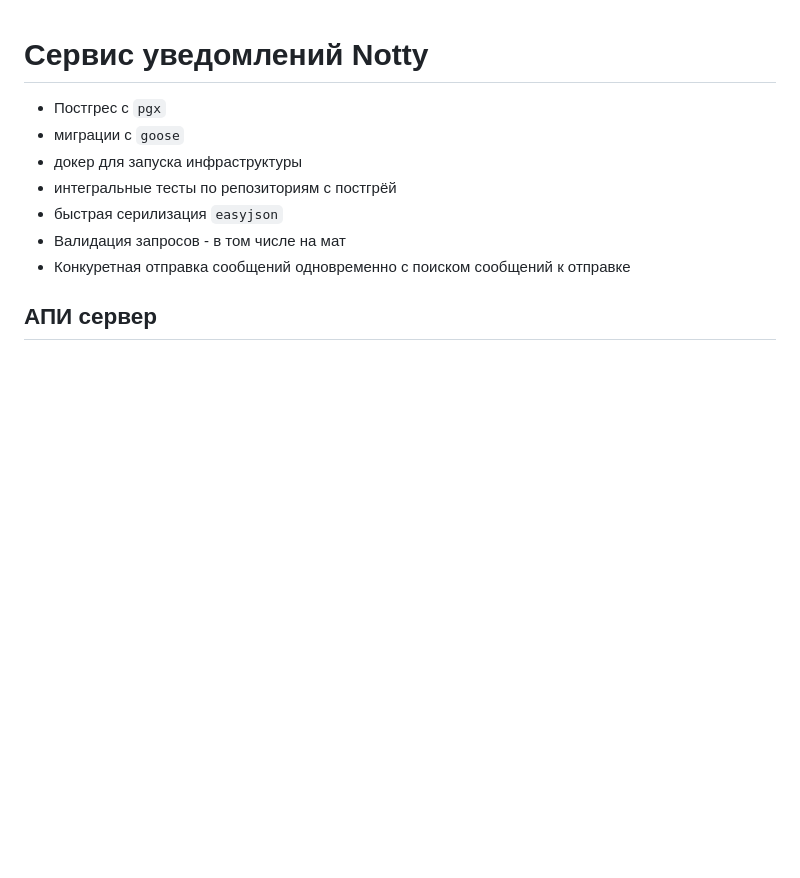
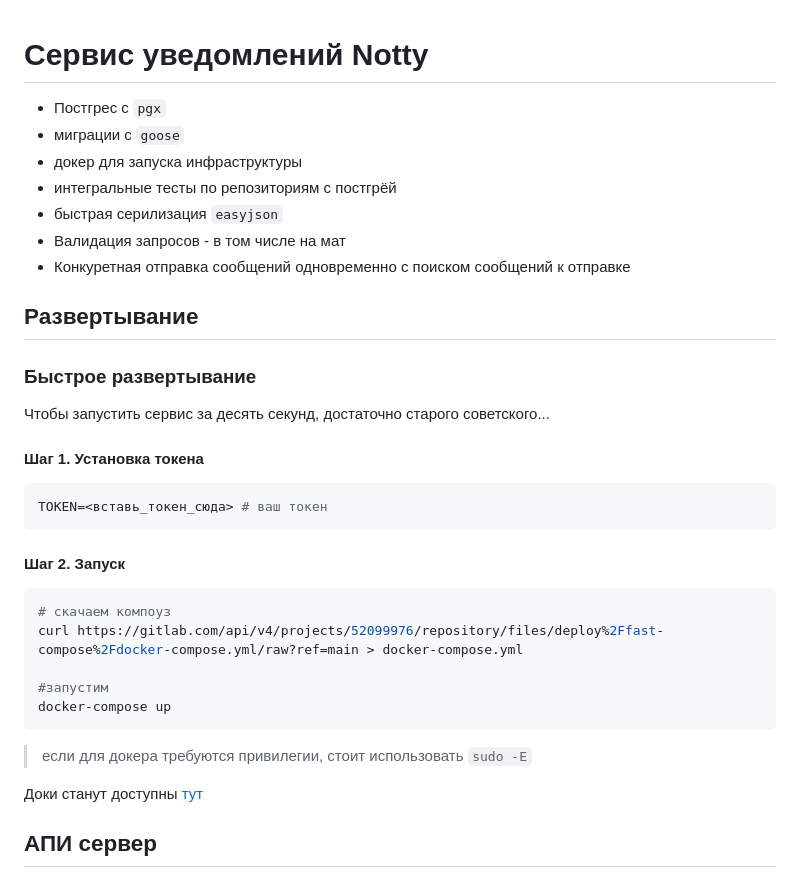
Before and after one commit to thefrol/notty, a Markdown page: README.md, the part around the change. Drawn GitHub-style; blank space fills up the shorter version.

Commit message:
docs: Рассказать как быстро деплоить

````diff
--- a/README.md
+++ b/README.md
@@ -7,6 +7,32 @@
 + быстрая серилизация `easyjson`
 + Валидация запросов - в том числе на мат
 + Конкуретная отправка сообщений одновременно с поиском сообщений к отправке
+
+## Развертывание
+
+### Быстрое развертывание
+
+Чтобы запустить сервис за десять секунд, достаточно старого советского...
+
+#### Шаг 1. Установка токена
+
+```bash
+TOKEN=<вставь_токен_сюда> # ваш токен
+```
+
+#### Шаг 2. Запуск
+
+```bash
+# скачаем компоуз
+curl https://gitlab.com/api/v4/projects/52099976/repository/files/deploy%2Ffast-compose%2Fdocker-compose.yml/raw?ref=main > docker-compose.yml
+
+#запустим
+docker-compose up
+```
+
+> если для докера требуются привилегии, стоит использовать `sudo -E`
+
+Доки станут доступны [тут](http://localhost/docs)
 
 ## АПИ сервер
 
````
